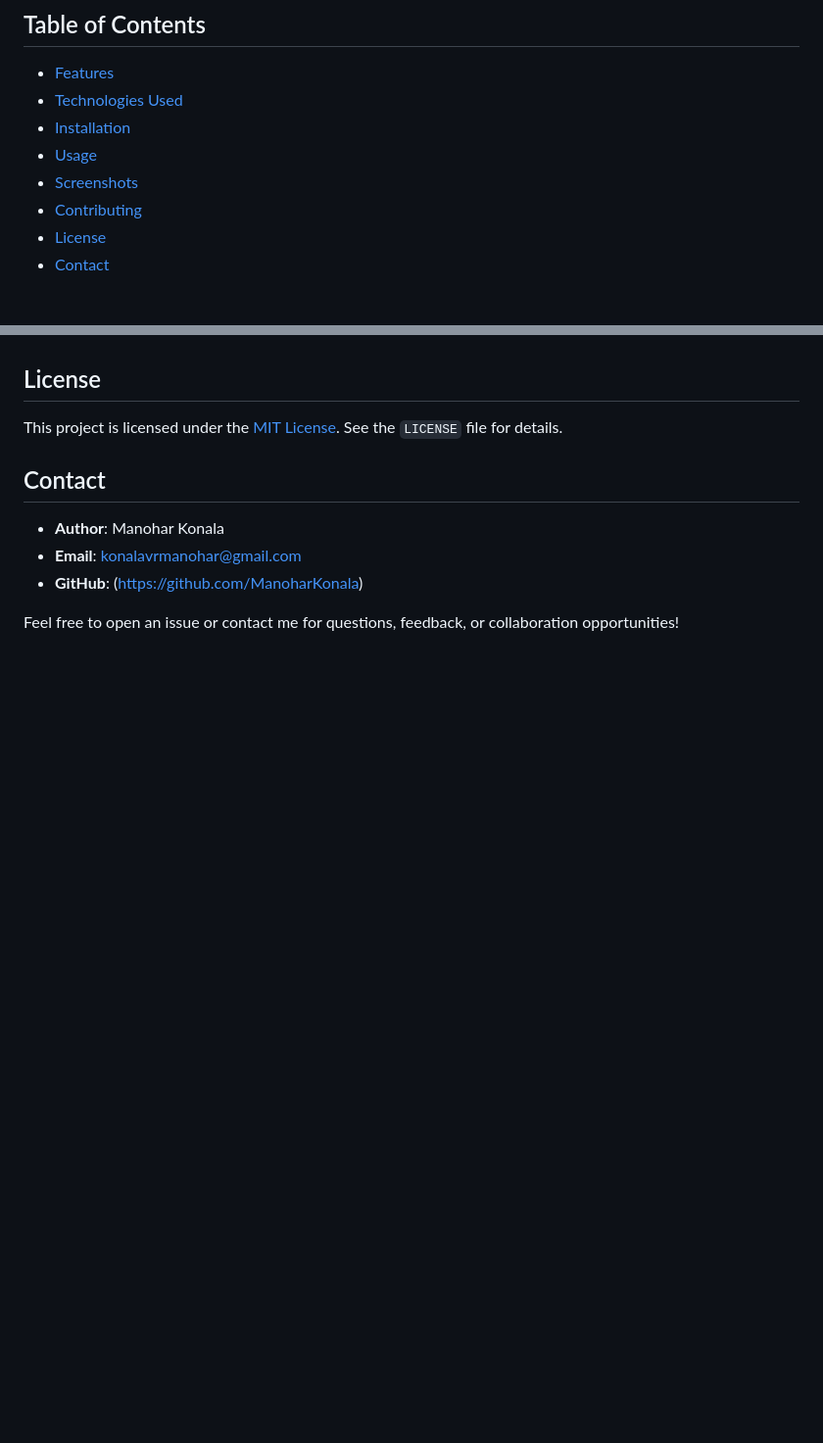
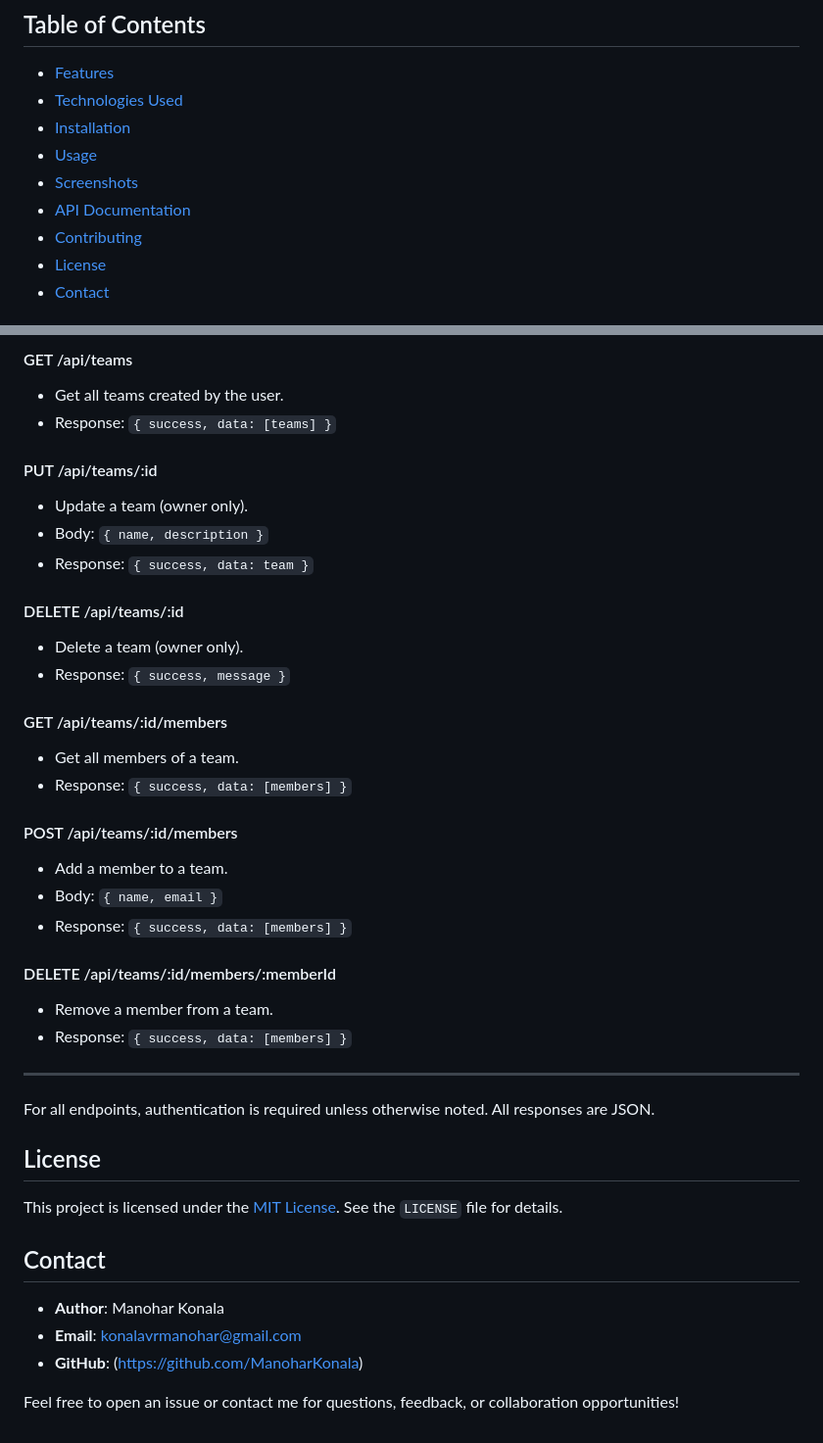
Before and after one commit to ManoharKonala/Task-Horizon, a Markdown page: README.md, 2 parts joined by grey strips. Shown: that part at 98% size. Rendered like a GitHub page; blank space fills up the shorter version.

```diff
--- a/README.md
+++ b/README.md
@@ -8,6 +7,7 @@ Task Horizon is a modern task management dashboard application built to help use
 - [Installation](#installation)
 - [Usage](#usage)
 - [Screenshots](#screenshots)
+- [API Documentation](#api-documentation)
 - [Contributing](#contributing)
 - [License](#license)
 - [Contact](#contact)
@@ -114,3 +166,32 @@ This application assumes a backend API for data persistence and user management.
+#### GET /api/teams
+- Get all teams created by the user.
+- Response: `{ success, data: [teams] }`
+
+#### PUT /api/teams/:id
+- Update a team (owner only).
+- Body: `{ name, description }`
+- Response: `{ success, data: team }`
+
+#### DELETE /api/teams/:id
+- Delete a team (owner only).
+- Response: `{ success, message }`
+
+#### GET /api/teams/:id/members
+- Get all members of a team.
+- Response: `{ success, data: [members] }`
+
+#### POST /api/teams/:id/members
+- Add a member to a team.
+- Body: `{ name, email }`
+- Response: `{ success, data: [members] }`
+
+#### DELETE /api/teams/:id/members/:memberId
+- Remove a member from a team.
+- Response: `{ success, data: [members] }`
+
+---
+
+For all endpoints, authentication is required unless otherwise noted. All responses are JSON.
 
 ## License
 This project is licensed under the [MIT License](LICENSE). See the `LICENSE` file for details.
```
Also changed, not shown: other parts of README.md (+64 -13 lines).
